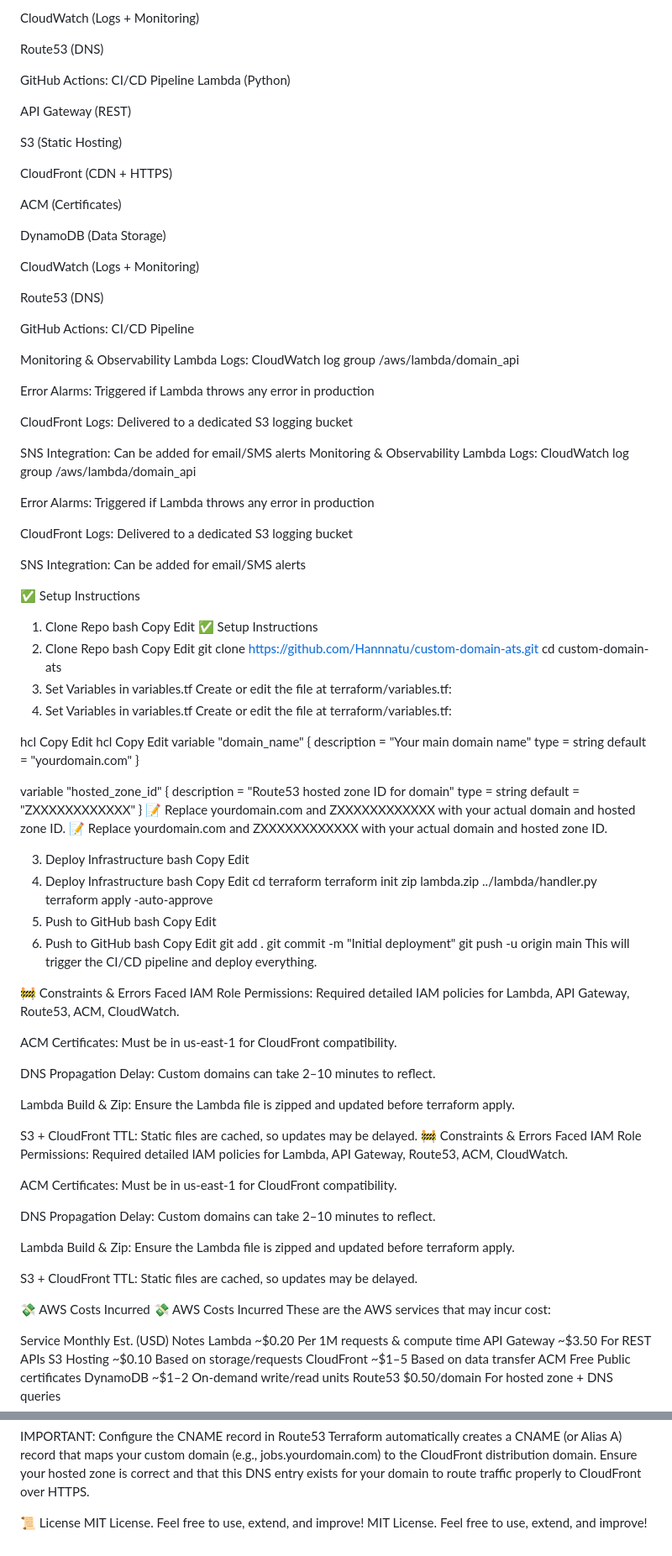
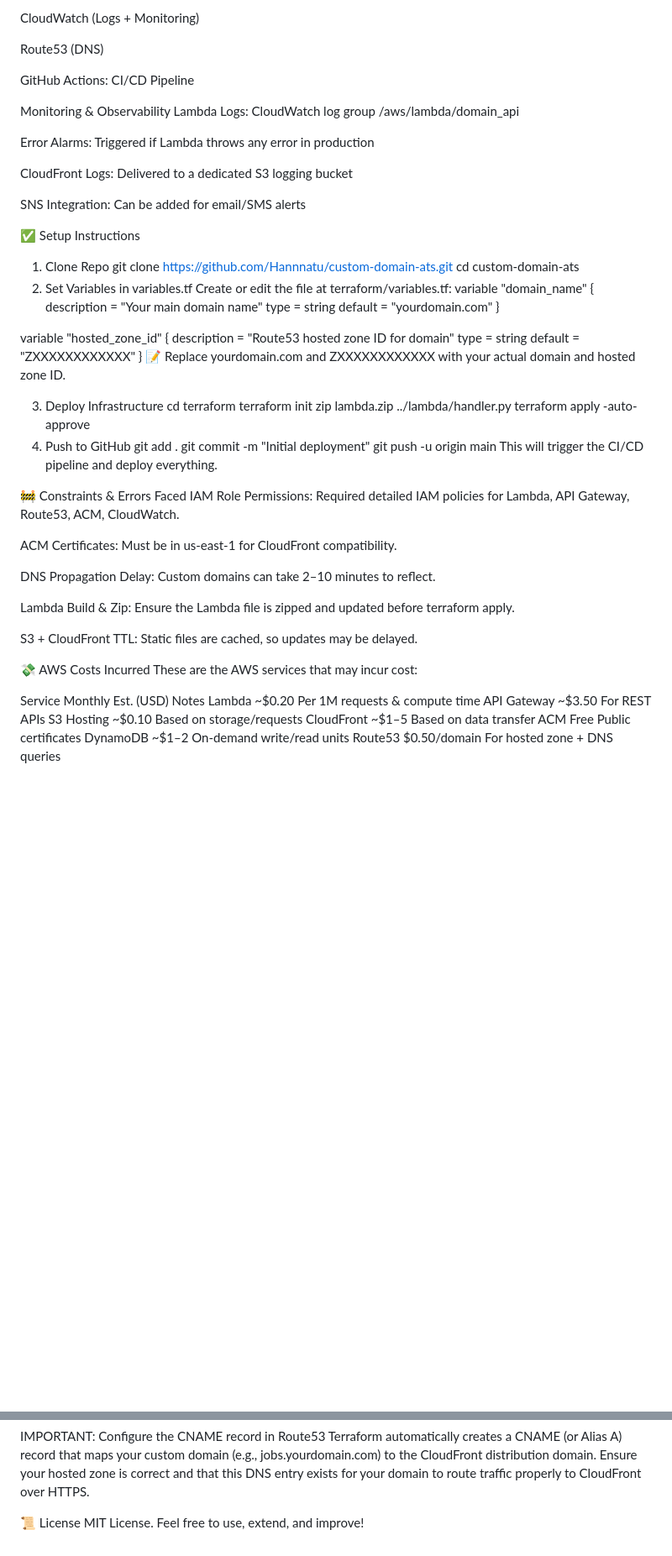
Before and after one commit to Hannnatu/Custom-Domain-ATS, a Markdown page: README.md, 2 parts joined by grey strips. Shown at 84% size. Drawn GitHub-style; blank space fills up the shorter version.

```diff
--- a/README.md
+++ b/README.md
@@ -157,32 +110,8 @@ CloudWatch (Logs + Monitoring)
 Route53 (DNS)
 
 GitHub Actions: CI/CD Pipeline
-Lambda (Python)
 
-API Gateway (REST)
 
-S3 (Static Hosting)
-
-CloudFront (CDN + HTTPS)
-
-ACM (Certificates)
-
-DynamoDB (Data Storage)
-
-CloudWatch (Logs + Monitoring)
-
-Route53 (DNS)
-
-GitHub Actions: CI/CD Pipeline
-
-Monitoring & Observability
-Lambda Logs: CloudWatch log group /aws/lambda/domain_api
-
-Error Alarms: Triggered if Lambda throws any error in production
-
-CloudFront Logs: Delivered to a dedicated S3 logging bucket
-
-SNS Integration: Can be added for email/SMS alerts
 Monitoring & Observability
 Lambda Logs: CloudWatch log group /aws/lambda/domain_api
 
@@ -194,27 +123,10 @@ SNS Integration: Can be added for email/SMS alerts
 
 ✅ Setup Instructions
 1. Clone Repo
-bash
-Copy
-Edit
-✅ Setup Instructions
-1. Clone Repo
-bash
-Copy
-Edit
 git clone https://github.com/Hannnatu/custom-domain-ats.git
 cd custom-domain-ats
 2. Set Variables in variables.tf
 Create or edit the file at terraform/variables.tf:
-2. Set Variables in variables.tf
-Create or edit the file at terraform/variables.tf:
-
-hcl
-Copy
-Edit
-hcl
-Copy
-Edit
 variable "domain_name" {
   description = "Your main domain name"
   type        = string
@@ -227,28 +139,13 @@ variable "hosted_zone_id" {
   default     = "ZXXXXXXXXXXXX"
 }
 📝 Replace yourdomain.com and ZXXXXXXXXXXXX with your actual domain and hosted zone ID.
-📝 Replace yourdomain.com and ZXXXXXXXXXXXX with your actual domain and hosted zone ID.
 
 3. Deploy Infrastructure
-bash
-Copy
-Edit
-3. Deploy Infrastructure
-bash
-Copy
-Edit
 cd terraform
 terraform init
 zip lambda.zip ../lambda/handler.py
 terraform apply -auto-approve
 4. Push to GitHub
-bash
-Copy
-Edit
-4. Push to GitHub
-bash
-Copy
-Edit
 git add .
 git commit -m "Initial deployment"
 git push -u origin main
@@ -264,18 +161,7 @@ DNS Propagation Delay: Custom domains can take 2–10 minutes to reflect.
 Lambda Build & Zip: Ensure the Lambda file is zipped and updated before terraform apply.
 
 S3 + CloudFront TTL: Static files are cached, so updates may be delayed.
-🚧 Constraints & Errors Faced
-IAM Role Permissions: Required detailed IAM policies for Lambda, API Gateway, Route53, ACM, CloudWatch.
 
-ACM Certificates: Must be in us-east-1 for CloudFront compatibility.
-
-DNS Propagation Delay: Custom domains can take 2–10 minutes to reflect.
-
-Lambda Build & Zip: Ensure the Lambda file is zipped and updated before terraform apply.
-
-S3 + CloudFront TTL: Static files are cached, so updates may be delayed.
-
-💸 AWS Costs Incurred
 💸 AWS Costs Incurred
 These are the AWS services that may incur cost:
 
@@ -304,4 +190,3 @@ Terraform automatically creates a CNAME (or Alias A) record that maps your custo
 
 📜 License
 MIT License. Feel free to use, extend, and improve!
-MIT License. Feel free to use, extend, and improve!
```
Also changed, not shown: other parts of README.md (+6 -53 lines).
